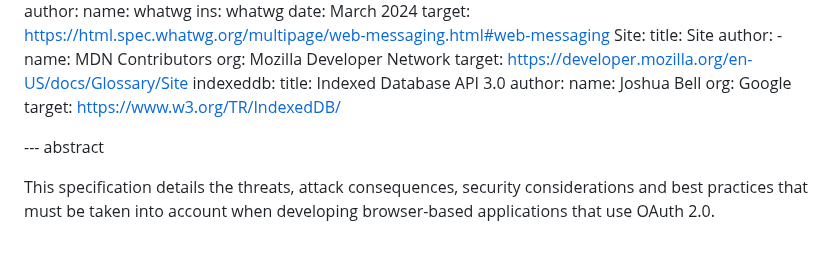
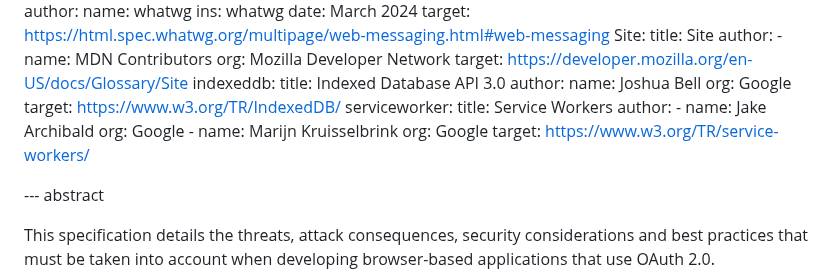
Before and after one commit to oauth-wg/oauth-browser-based-apps, a Markdown page: draft-ietf-oauth-browser-based-apps.md, the part around the change. GitHub-like rendering; blank space fills up the shorter version.

```diff
--- a/draft-ietf-oauth-browser-based-apps.md
+++ b/draft-ietf-oauth-browser-based-apps.md
@@ -163,6 +163,14 @@ informative:
       name: Joshua Bell
       org: Google
     target: https://www.w3.org/TR/IndexedDB/
+  serviceworker:
+    title: Service Workers
+    author:
+    - name: Jake Archibald
+      org: Google
+    - name: Marijn Kruisselbrink
+      org: Google
+    target: https://www.w3.org/TR/service-workers/
 
 
 --- abstract
```
